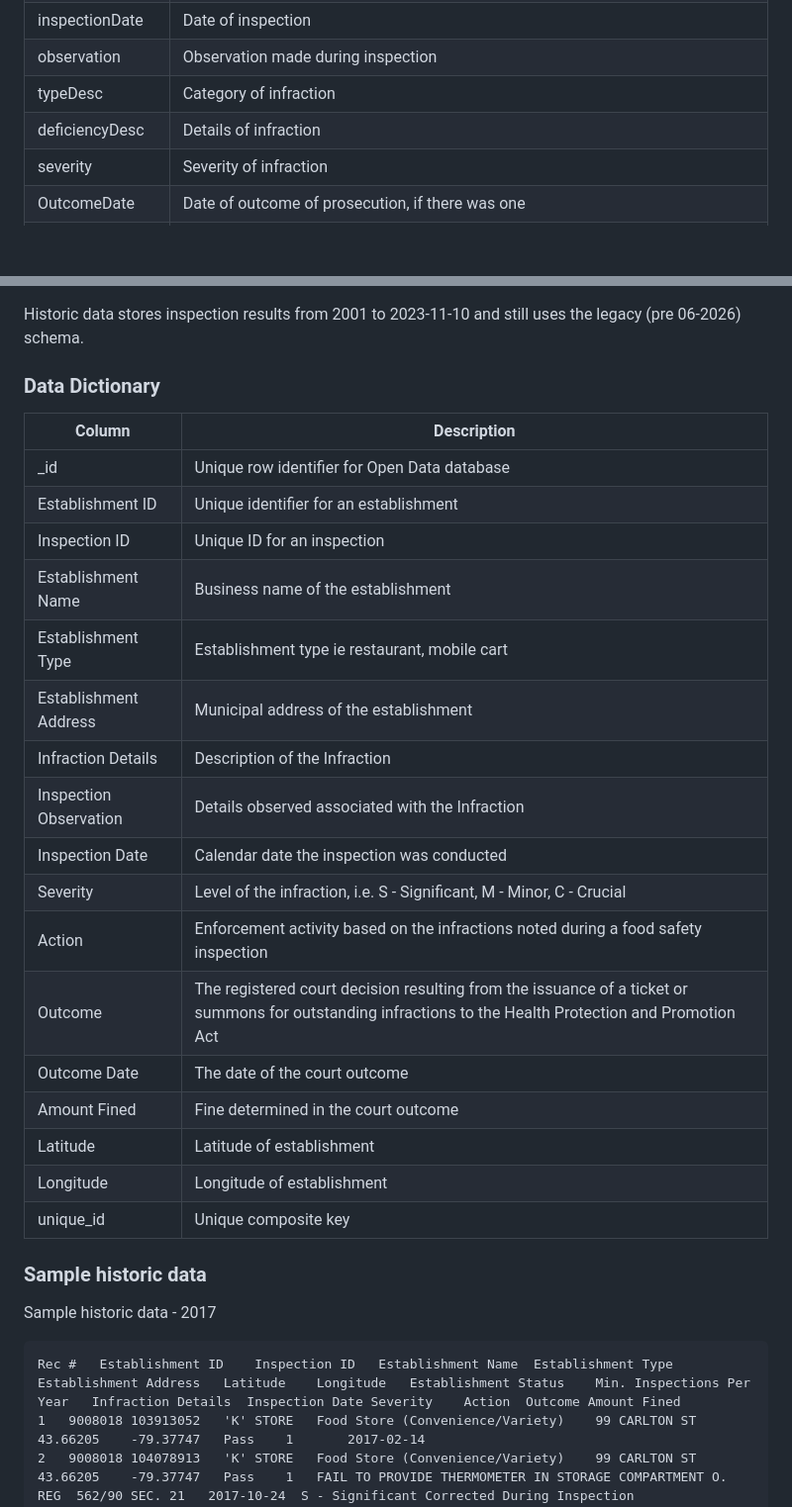
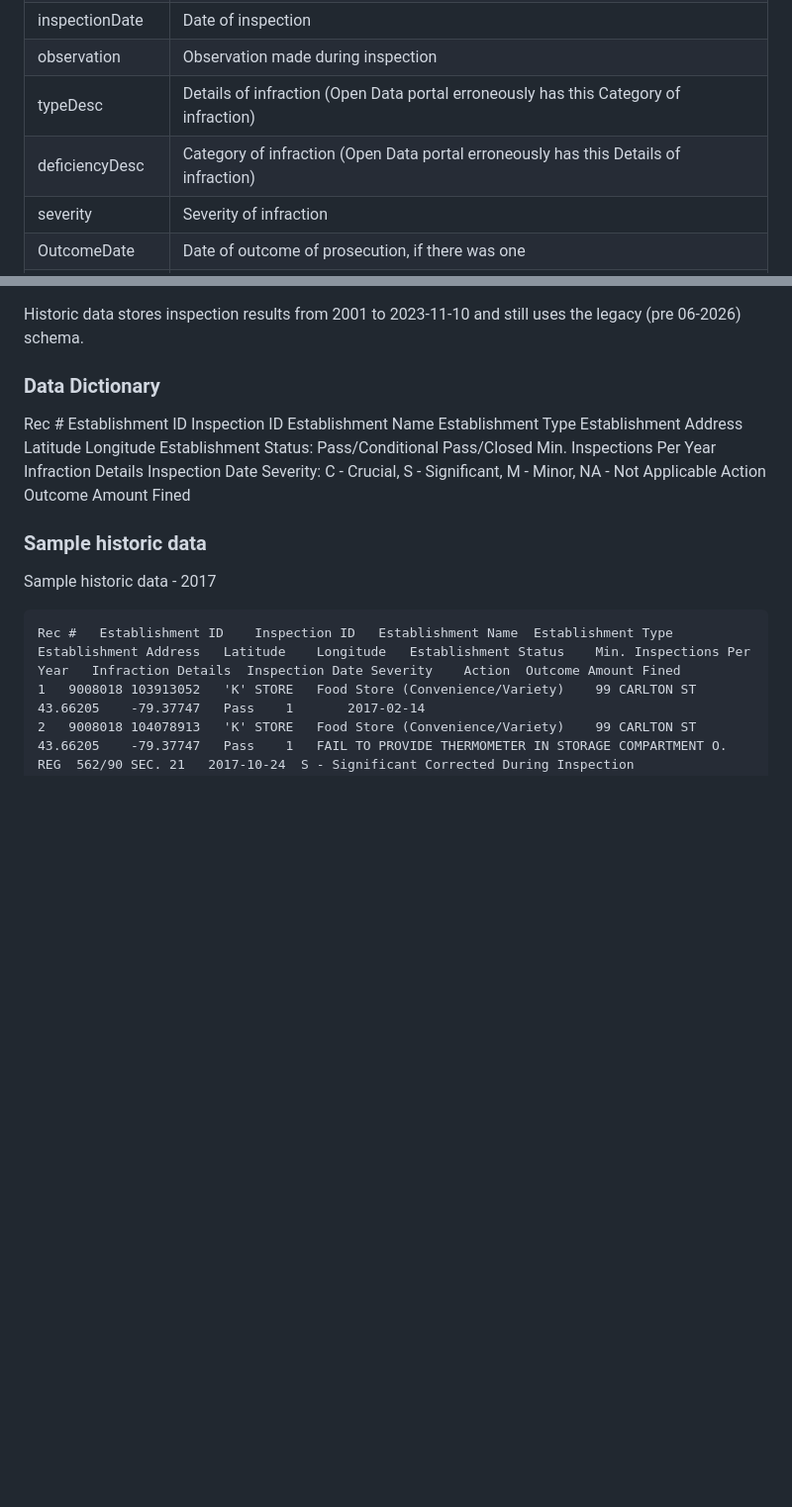
Before and after one commit to im-kenough/DineSafeViz, a Markdown page: docs/ref/data-sources.md, 2 parts joined by grey strips. Shown at 99% size. Rendered like a GitHub page; blank space fills up the shorter version.

Commit message:
update data mapping

```diff
--- a/docs/ref/data-sources.md
+++ b/docs/ref/data-sources.md
@@ -28,8 +28,8 @@ It uses this new schema (post 06-2026):
 | phone            | Establishment phone number                                                                                                  |
 | inspectionDate   | Date of inspection                                                                                                          |
 | observation      | Observation made during inspection                                                                                          |
-| typeDesc         | Category of infraction                                                                                                      |
-| deficiencyDesc   | Details of infraction                                                                                                       |
+| typeDesc         | Details of infraction (Open Data portal erroneously has this Category of infraction)                                        |
+| deficiencyDesc   | Category of infraction (Open Data portal erroneously has this Details of infraction)                                        |
 | severity         | Severity of infraction                                                                                                      |
 | OutcomeDate      | Date of outcome of prosecution, if there was one                                                                            |
 | OutcomeDesc      | Description of outcome, if there was one - this can be 'pending' if an outcome is being processed                           |
@@ -56,25 +56,22 @@ Historic data stores inspection results from 2001 to 2023-11-10 and still uses t
 
 ### Data Dictionary
 
-| Column                 | Description                                                                                                                                      |
-| ---------------------- | ------------------------------------------------------------------------------------------------------------------------------------------------ |
-| _id                    | Unique row identifier for Open Data database                                                                                                     |
-| Establishment ID       | Unique identifier for an establishment                                                                                                           |
-| Inspection ID          | Unique ID for an inspection                                                                                                                      |
-| Establishment Name     | Business name of the establishment                                                                                                               |
-| Establishment Type     | Establishment type ie restaurant, mobile cart                                                                                                    |
-| Establishment Address  | Municipal address of the establishment                                                                                                           |
-| Infraction Details     | Description of the Infraction                                                                                                                    |
-| Inspection Observation | Details observed associated with the Infraction                                                                                                  |
-| Inspection Date        | Calendar date the inspection was conducted                                                                                                       |
-| Severity               | Level of the infraction, i.e. S - Significant, M - Minor, C - Crucial                                                                            |
-| Action                 | Enforcement activity based on the infractions noted during a food safety inspection                                                              |
-| Outcome                | The registered court decision resulting from the issuance of a ticket or summons for outstanding infractions to the Health Protection and Promotion Act |
-| Outcome Date           | The date of the court outcome                                                                                                                    |
-| Amount Fined           | Fine determined in the court outcome                                                                                                             |
-| Latitude               | Latitude of establishment                                                                                                                        |
-| Longitude              | Longitude of establishment                                                                                                                       |
-| unique_id              | Unique composite key                                                                                                                             |
+Rec #
+Establishment ID
+Inspection ID
+Establishment Name
+Establishment Type
+Establishment Address
+Latitude
+Longitude
+Establishment Status: Pass/Conditional Pass/Closed
+Min. Inspections Per Year
+Infraction Details
+Inspection Date
+Severity: C - Crucial, S - Significant, M - Minor, NA - Not Applicable
+Action
+Outcome
+Amount Fined
 
 ### Sample historic data
 
```
Also changed, not shown: docs/ref/data-mapping.md (added, +230 -0 lines).
